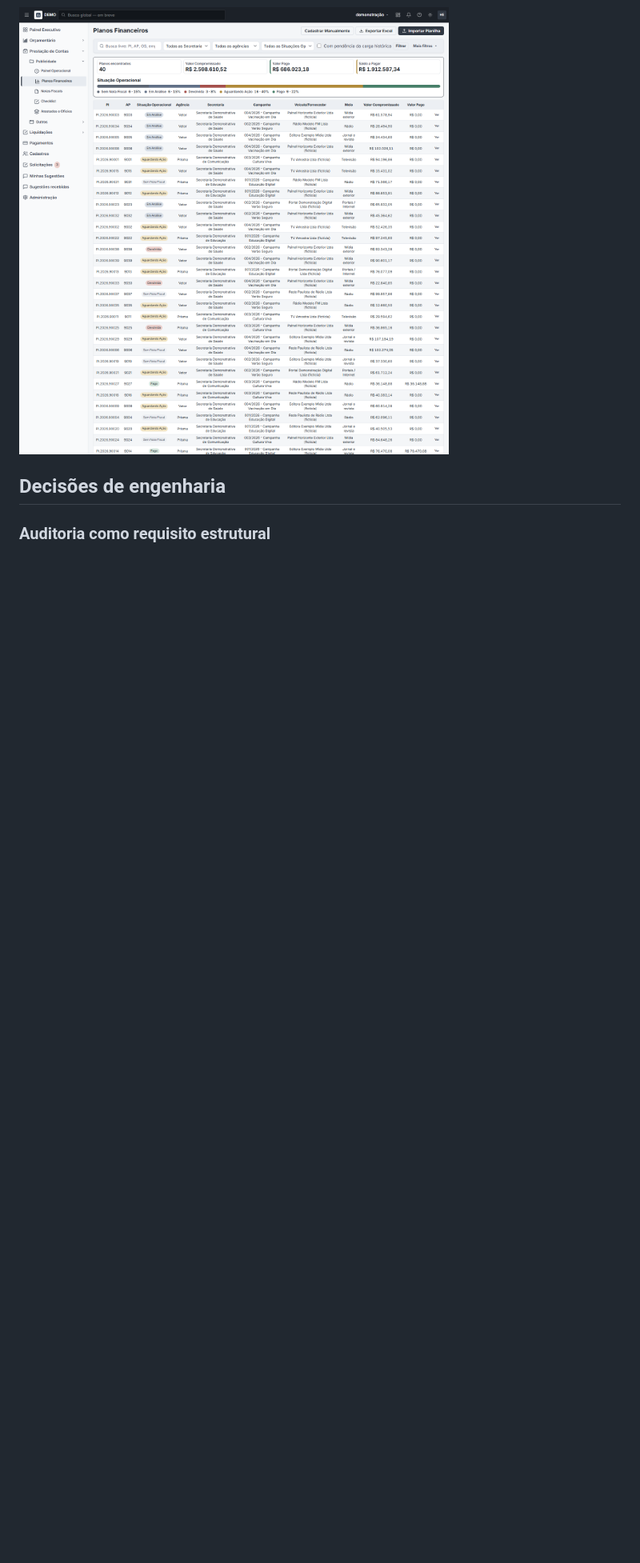
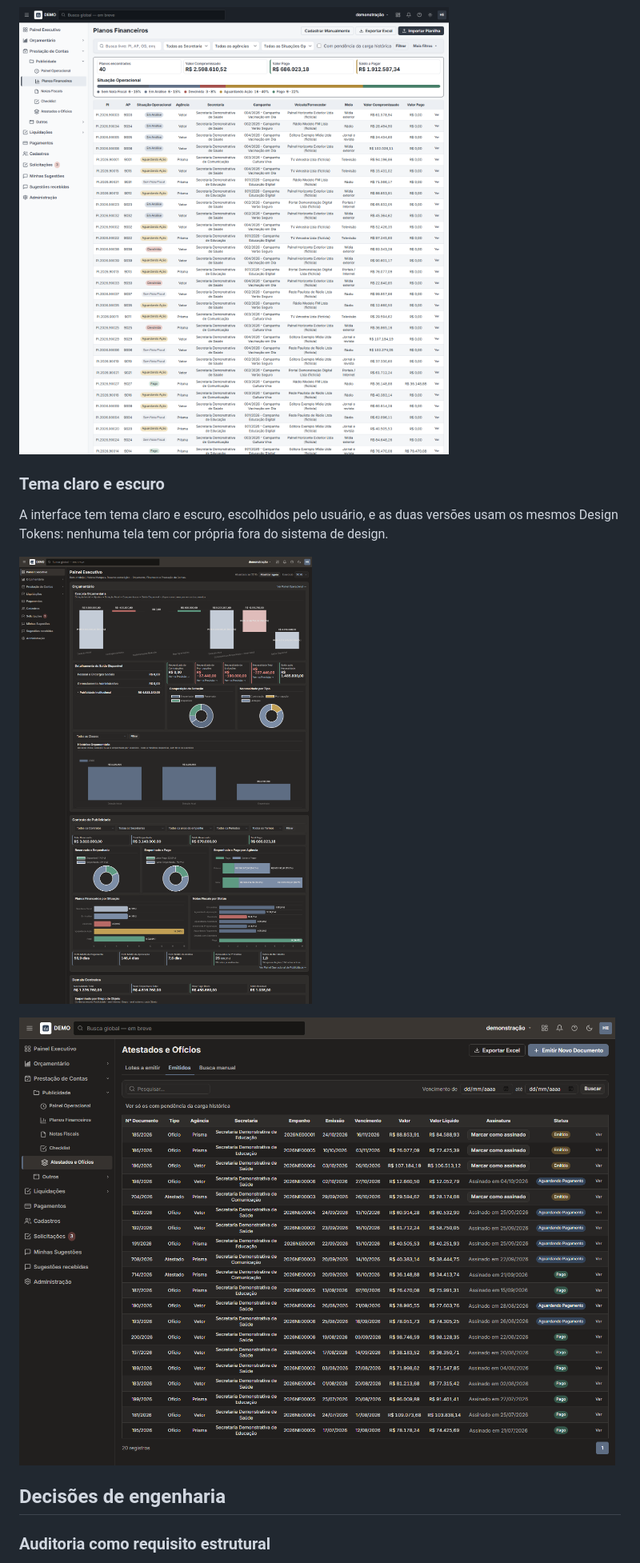
Before and after one commit to marcosdio/contratodepublicidade, a Markdown page: README.md, the part around the change. Shown at 80% size. GitHub-like rendering; pictures changed too: screenshots/22_painel_executivo_escuro.png (added), screenshots/24_atestados_oficios_escuro.png (added); blank space fills up the shorter version.

Commit message:
Adiciona capturas do tema escuro ao case study
Co-Authored-By: Claude Sonnet 5.5 <noreply@anthropic.com>

```diff
--- a/README.md
+++ b/README.md
@@ -171,6 +171,14 @@ O sistema fornece indicadores para acompanhamento de produtividade, situação o
 
 ![Planos Financeiros](screenshots/05_planos_financeiros.png)
 
+### Tema claro e escuro
+
+A interface tem tema claro e escuro, escolhidos pelo usuário, e as duas versões usam os mesmos Design Tokens: nenhuma tela tem cor própria fora do sistema de design.
+
+![Painel Executivo no tema escuro](screenshots/22_painel_executivo_escuro.png)
+
+![Atestados e Ofícios no tema escuro](screenshots/24_atestados_oficios_escuro.png)
+
 ## Decisões de engenharia
 
 ### Auditoria como requisito estrutural
```
